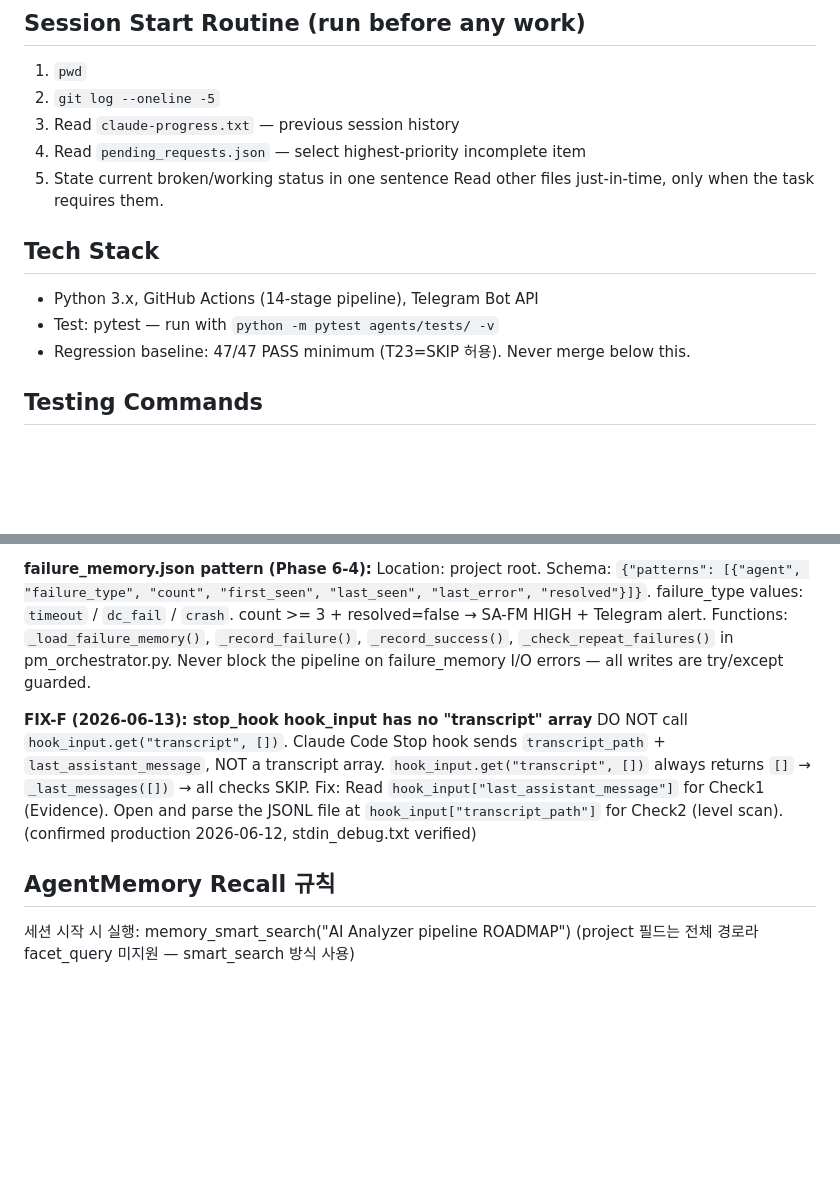
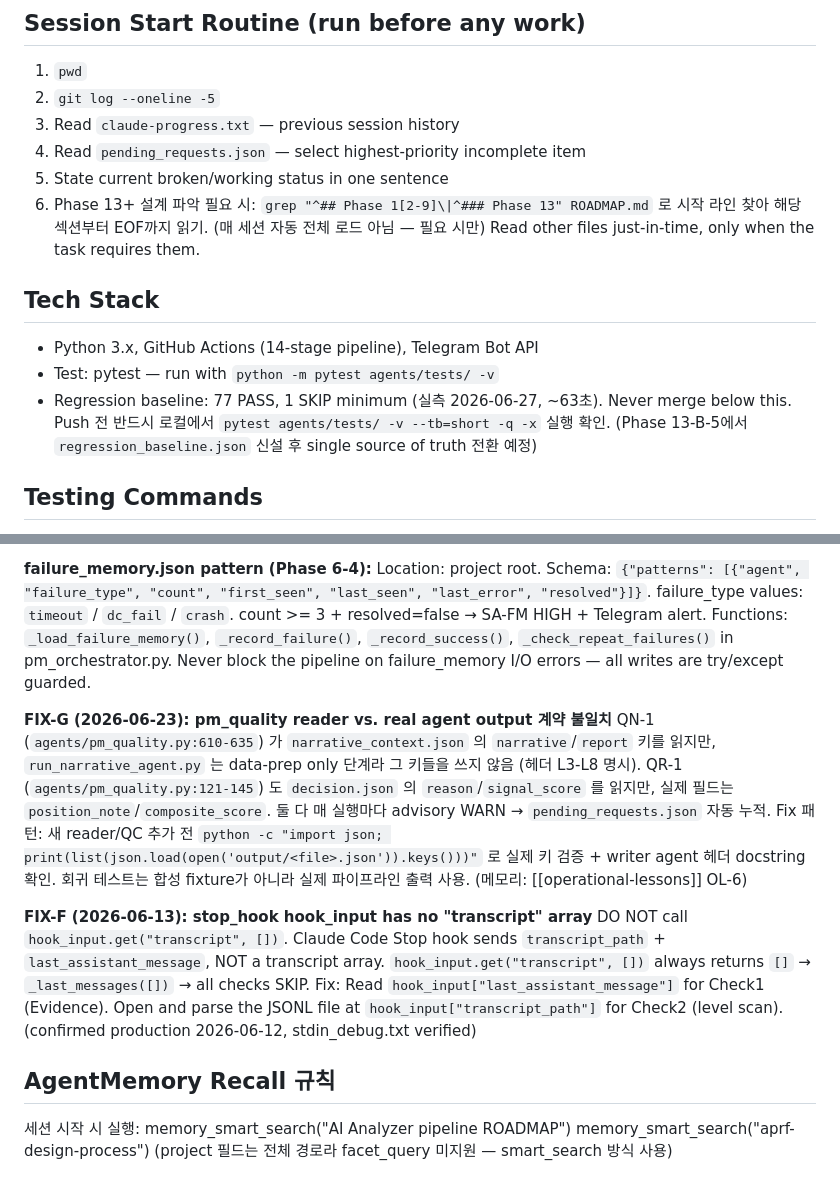
Before and after one commit to HwangatWork/AI-Analyzer, a Markdown page: CLAUDE.md, 2 parts joined by grey strips. GitHub-like rendering; blank space fills up the shorter version.

Commit message:
docs: CLAUDE.md 4건 갱신
- baseline 47/47 → 77 PASS, 1 SKIP minimum (실측 2026-06-27, ~63초)
- Session Start Routine step 6: Phase 13+ just-in-time grep 로드
- AgentMemory recall: aprf-design-process 검색어 추가
- FIX-G: pm_quality reader/writer 키 계약 불일치 operational lesson

Co-Authored-By: Claude Opus 4.7 (1M context) <noreply@anthropic.com>

```diff
--- a/CLAUDE.md
+++ b/CLAUDE.md
@@ -11,12 +11,13 @@ Three deliverables: indicator weight ranking / index contribution Top5 / benefic
 3. Read `claude-progress.txt` — previous session history
 4. Read `pending_requests.json` — select highest-priority incomplete item
 5. State current broken/working status in one sentence
+6. Phase 13+ 설계 파악 필요 시: `grep "^## Phase 1[2-9]\|^### Phase 13" ROADMAP.md` 로 시작 라인 찾아 해당 섹션부터 EOF까지 읽기. (매 세션 자동 전체 로드 아님 — 필요 시만)
 Read other files just-in-time, only when the task requires them.
 
 ## Tech Stack
 - Python 3.x, GitHub Actions (14-stage pipeline), Telegram Bot API
 - Test: pytest — run with `python -m pytest agents/tests/ -v`
-- Regression baseline: 47/47 PASS minimum (T23=SKIP 허용). Never merge below this.
+- Regression baseline: 77 PASS, 1 SKIP minimum (실측 2026-06-27, ~63초). Never merge below this. Push 전 반드시 로컬에서 `pytest agents/tests/ -v --tb=short -q -x` 실행 확인. (Phase 13-B-5에서 `regression_baseline.json` 신설 후 single source of truth 전환 예정)
 
 ## Testing Commands
 - Full regression: `python -m pytest agents/tests/ -v`
@@ -114,6 +115,15 @@ failure_type values: `timeout` / `dc_fail` / `crash`. count >= 3 + resolved=fals
 Functions: `_load_failure_memory()`, `_record_failure()`, `_record_success()`, `_check_repeat_failures()` in pm_orchestrator.py.
 Never block the pipeline on failure_memory I/O errors — all writes are try/except guarded.
 
+**FIX-G (2026-06-23): pm_quality reader vs. real agent output 계약 불일치**
+QN-1 (`agents/pm_quality.py:610-635`) 가 `narrative_context.json` 의 `narrative`/`report` 키를 읽지만,
+`run_narrative_agent.py` 는 data-prep only 단계라 그 키들을 쓰지 않음 (헤더 L3-L8 명시).
+QR-1 (`agents/pm_quality.py:121-145`) 도 `decision.json` 의 `reason`/`signal_score` 를 읽지만,
+실제 필드는 `position_note`/`composite_score`. 둘 다 매 실행마다 advisory WARN → `pending_requests.json` 자동 누적.
+Fix 패턴: 새 reader/QC 추가 전 `python -c "import json; print(list(json.load(open('output/<file>.json')).keys()))"` 로
+실제 키 검증 + writer agent 헤더 docstring 확인. 회귀 테스트는 합성 fixture가 아니라 실제 파이프라인 출력 사용.
+(메모리: [[operational-lessons]] OL-6)
+
 **FIX-F (2026-06-13): stop_hook hook_input has no "transcript" array**
 DO NOT call `hook_input.get("transcript", [])`.
 Claude Code Stop hook sends `transcript_path` + `last_assistant_message`, NOT a transcript array.
@@ -125,4 +135,5 @@ Fix: Read `hook_input["last_assistant_message"]` for Check1 (Evidence).
 ## AgentMemory Recall 규칙
 세션 시작 시 실행:
   memory_smart_search("AI Analyzer pipeline ROADMAP")
+  memory_smart_search("aprf-design-process")
 (project 필드는 전체 경로라 facet_query 미지원 — smart_search 방식 사용)
```
